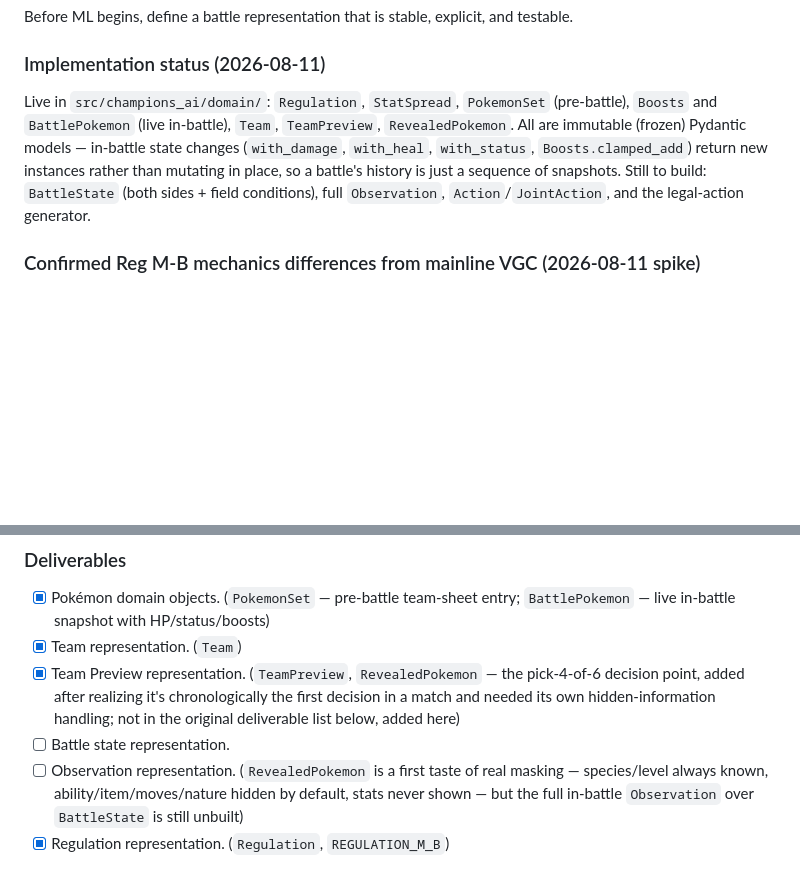
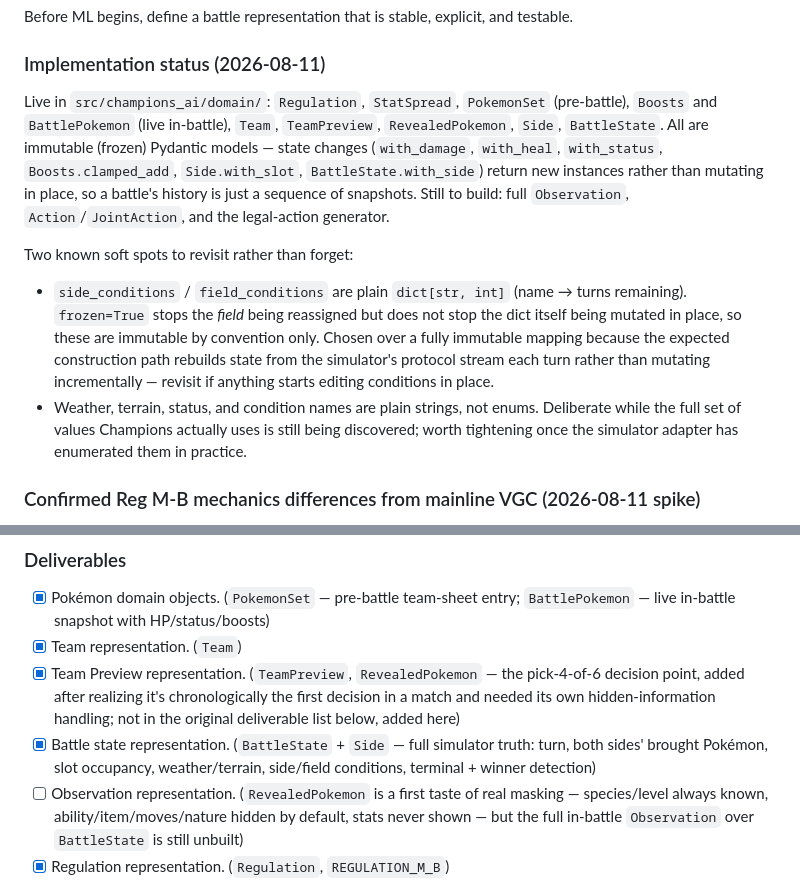
Before and after one commit to tugayapucu/Pokemaster-ai, a Markdown page: PROJECT_PLAN.md, 2 parts joined by grey strips. Drawn GitHub-style; blank space fills up the shorter version.

Commit message:
docs(plan): record BattleState/Side and two known domain soft spots
Checks off battle state representation in the Milestone 1 list and
updates section 6's implementation status.

Also writes down two deliberate trade-offs so they're revisited rather
than silently inherited: condition maps are immutable by convention
only (plain dicts inside frozen models), and weather/terrain/status are
plain strings rather than enums until the real value set is known.

Co-Authored-By: Claude Sonnet 5 <noreply@anthropic.com>

```diff
--- a/PROJECT_PLAN.md
+++ b/PROJECT_PLAN.md
@@ -228,7 +228,12 @@ Before ML begins, define a battle representation that is stable, explicit, and t
 
 ### Implementation status (2026-08-11)
 
-Live in `src/champions_ai/domain/`: `Regulation`, `StatSpread`, `PokemonSet` (pre-battle), `Boosts` and `BattlePokemon` (live in-battle), `Team`, `TeamPreview`, `RevealedPokemon`. All are immutable (frozen) Pydantic models — in-battle state changes (`with_damage`, `with_heal`, `with_status`, `Boosts.clamped_add`) return new instances rather than mutating in place, so a battle's history is just a sequence of snapshots. Still to build: `BattleState` (both sides + field conditions), full `Observation`, `Action`/`JointAction`, and the legal-action generator.
+Live in `src/champions_ai/domain/`: `Regulation`, `StatSpread`, `PokemonSet` (pre-battle), `Boosts` and `BattlePokemon` (live in-battle), `Team`, `TeamPreview`, `RevealedPokemon`, `Side`, `BattleState`. All are immutable (frozen) Pydantic models — state changes (`with_damage`, `with_heal`, `with_status`, `Boosts.clamped_add`, `Side.with_slot`, `BattleState.with_side`) return new instances rather than mutating in place, so a battle's history is just a sequence of snapshots. Still to build: full `Observation`, `Action`/`JointAction`, and the legal-action generator.
+
+Two known soft spots to revisit rather than forget:
+
+- `side_conditions` / `field_conditions` are plain `dict[str, int]` (name → turns remaining). `frozen=True` stops the *field* being reassigned but does not stop the dict itself being mutated in place, so these are immutable by convention only. Chosen over a fully immutable mapping because the expected construction path rebuilds state from the simulator's protocol stream each turn rather than mutating incrementally — revisit if anything starts editing conditions in place.
+- Weather, terrain, status, and condition names are plain strings, not enums. Deliberate while the full set of values Champions actually uses is still being discovered; worth tightening once the simulator adapter has enumerated them in practice.
 
 ### Confirmed Reg M-B mechanics differences from mainline VGC (2026-08-11 spike)
 
@@ -355,7 +360,7 @@ Represent Pokémon Champions battle states and enumerate valid player actions.
 - [x] Pokémon domain objects. (`PokemonSet` — pre-battle team-sheet entry; `BattlePokemon` — live in-battle snapshot with HP/status/boosts)
 - [x] Team representation. (`Team`)
 - [x] Team Preview representation. (`TeamPreview`, `RevealedPokemon` — the pick-4-of-6 decision point, added after realizing it's chronologically the first decision in a match and needed its own hidden-information handling; not in the original deliverable list below, added here)
-- [ ] Battle state representation.
+- [x] Battle state representation. (`BattleState` + `Side` — full simulator truth: turn, both sides' brought Pokémon, slot occupancy, weather/terrain, side/field conditions, terminal + winner detection)
 - [ ] Observation representation. (`RevealedPokemon` is a first taste of real masking — species/level always known, ability/item/moves/nature hidden by default, stats never shown — but the full in-battle `Observation` over `BattleState` is still unbuilt)
 - [x] Regulation representation. (`Regulation`, `REGULATION_M_B`)
 - [ ] Move target representation.
```
